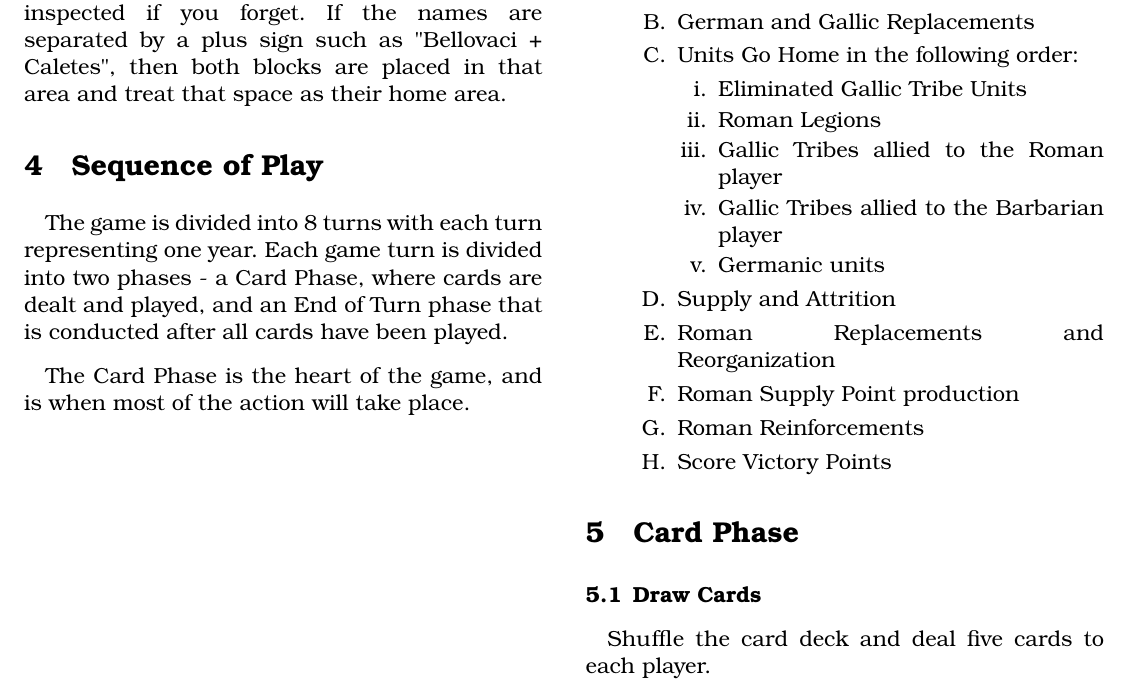
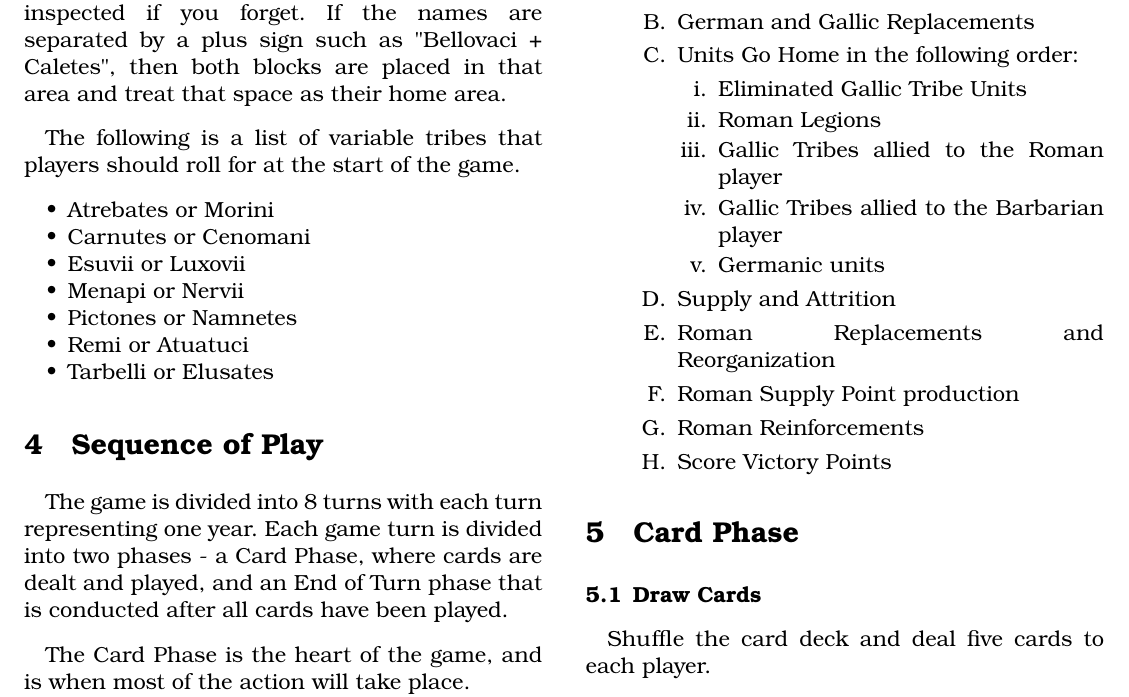
Before and after one commit to djberg96/Caesars-Gallic-War-2e, a LaTeX document (main.tex, which reads game_setup.tex): part of page 3 of 15, cut so that both start at the same text. Compiled offline with pdfLaTeX.

Commit message:
Added enum package, updated setup to include list of variable tribes.

```diff
--- a/game_setup.tex
+++ b/game_setup.tex
@@ -11,3 +11,15 @@ The Roman player starts with 15 supply points. Use the provided markers on the g
 All other Gallic tribes are placed face down in their home areas. They begin the game neutral. As these units become active, they should be stood upright, with the label facing the controlling player.
 
 There are several Gallic areas that list two tribes as their home area. If the names are separated by a slash, such as "Menapi / Nervii" then only one of those tribes will start the game in play. Randomly select one of the tribes for that home area, and set aside the other tribe for now. Both players may know which tribe was selected, and while still neutral it can be inspected if you forget. If the names are separated by a plus sign such as "Bellovaci + Caletes", then both blocks are placed in that area and treat that space as their home area.
+
+The following is a list of variable tribes that players should roll for at the start of the game.
+
+\begin{itemize}[nosep]
+  \item Atrebates or Morini
+  \item Carnutes or Cenomani
+  \item Esuvii or Luxovii
+  \item Menapi or Nervii
+  \item Pictones or Namnetes
+  \item Remi or Atuatuci
+  \item Tarbelli or Elusates
+\end{itemize}
--- a/main.tex
+++ b/main.tex
@@ -4,6 +4,7 @@
 \usepackage[T1]{fontenc}
 \usepackage{tgbonum}
 \usepackage{csquotes}
+\usepackage{enumitem}
 
 \AtBeginEnvironment{quote}{\itshape}
 
```
